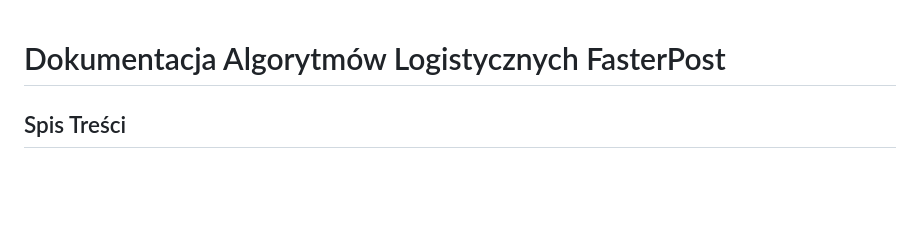
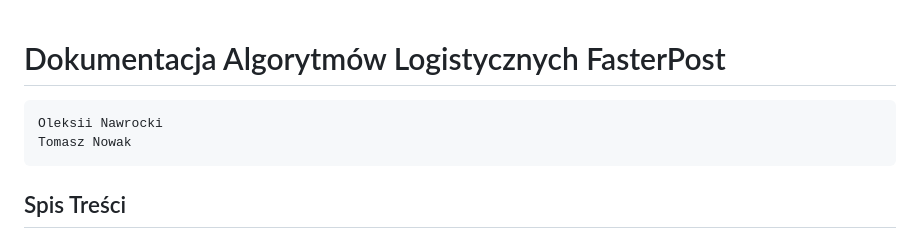
Before and after one commit to Tnovyloo/fasterpost, a Markdown page: docs/docs-isi.md, the part around the change. GitHub-like rendering; blank space fills up the shorter version.

````diff
--- a/docs/docs-isi.md
+++ b/docs/docs-isi.md
@@ -1,4 +1,9 @@
 # Dokumentacja Algorytmów Logistycznych FasterPost
+
+```
+Oleksii Nawrocki
+Tomasz Nowak
+```
 
 ## Spis Treści
 1. Wstęp
````
